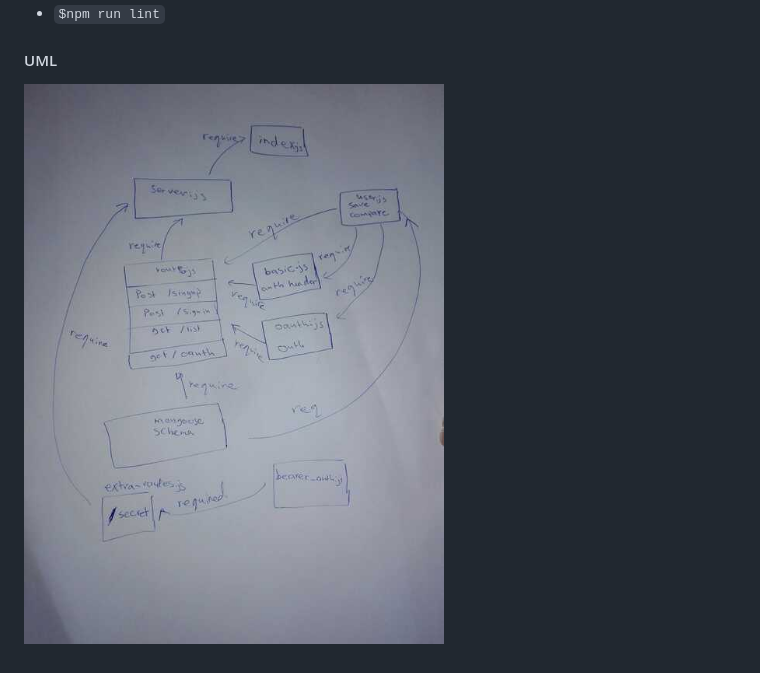
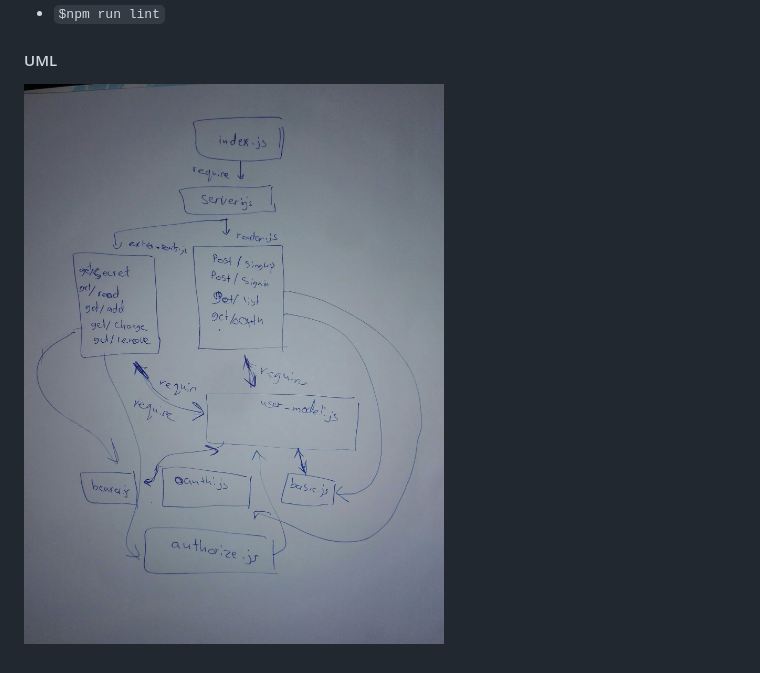
Before and after one commit to batool-alali-401-advanced-javascript/Authentication, a Markdown page: README.md, the part around the change printed below. GitHub-like rendering; pictures changed too: UML4.jpg (added).

```diff
--- a/README.md
+++ b/README.md
@@ -40,4 +40,4 @@
 
 
 #### UML
-![UML Diagram](UML3.jpg)
+![UML Diagram](UML4.jpg)
```
Also changed, not shown: other parts of README.md (+2 -2 lines), 1 other file.
